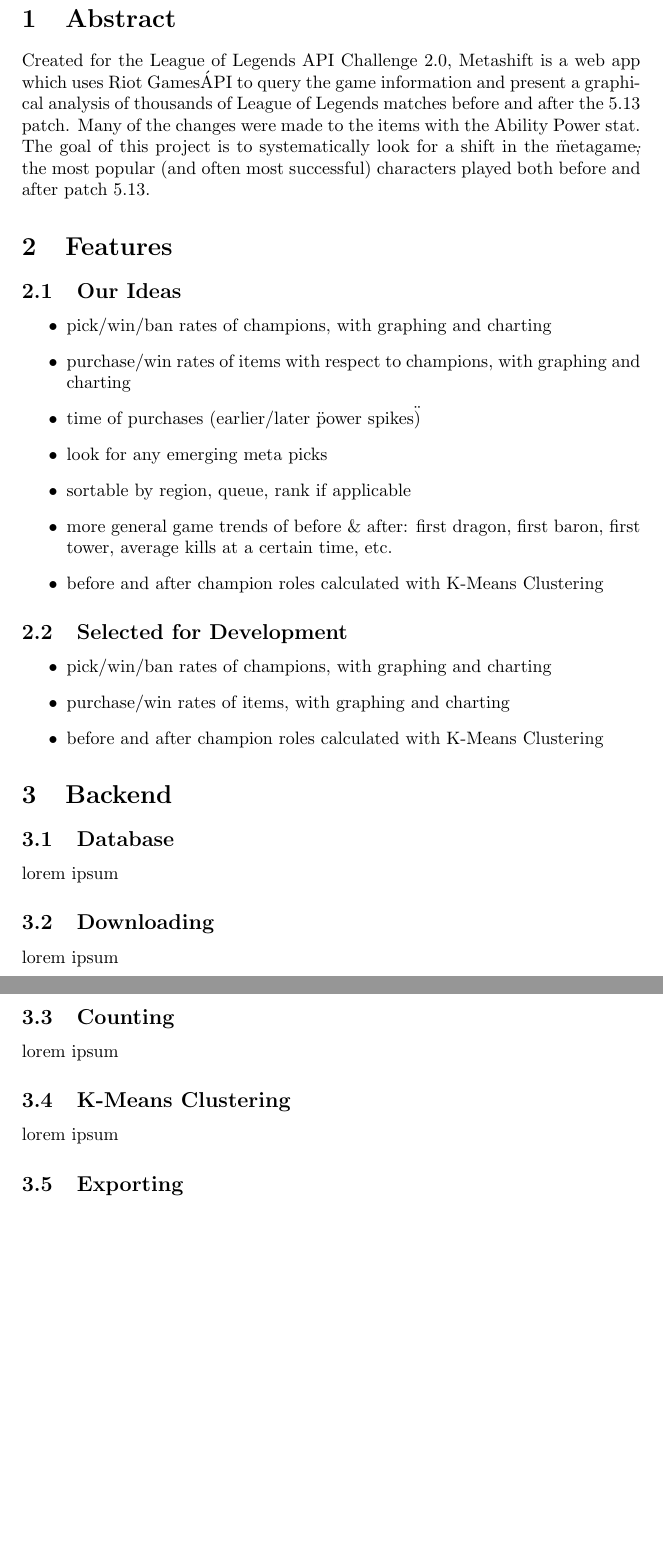
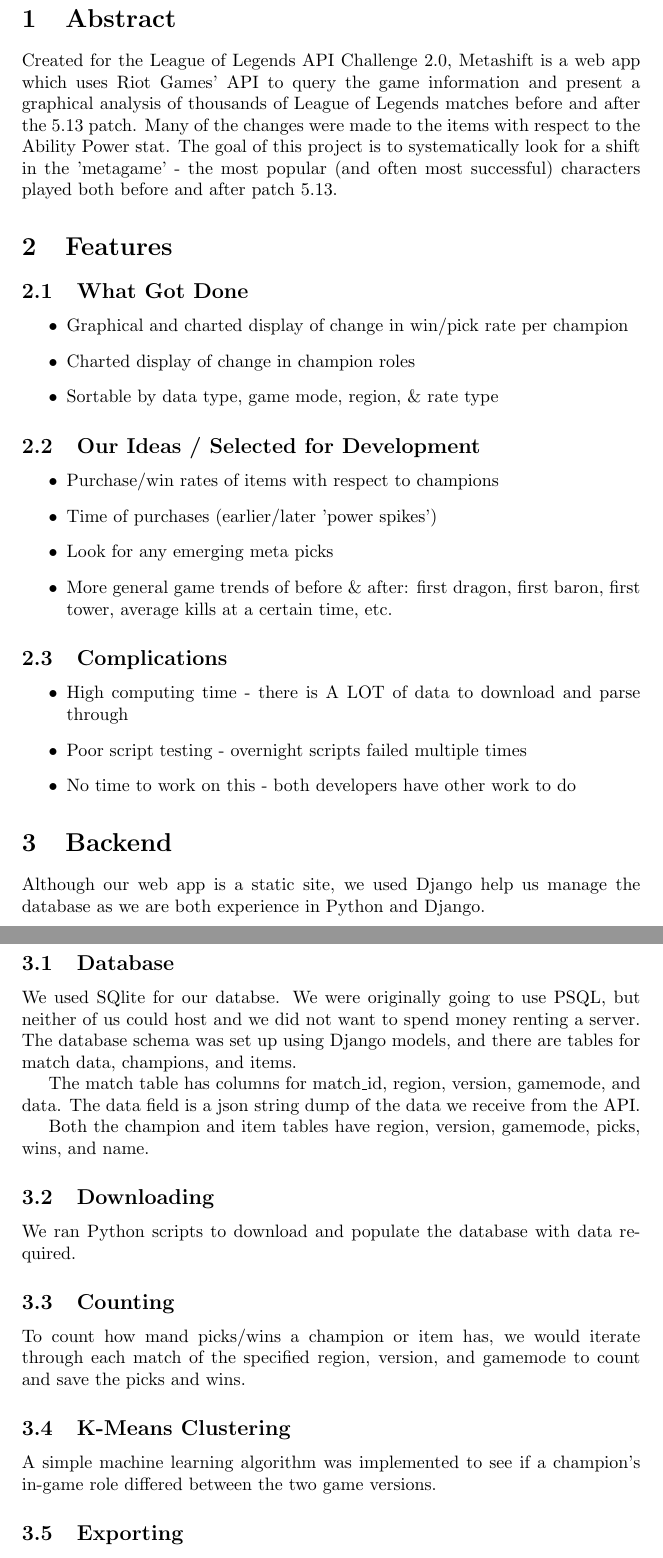
Before and after one commit to DSouzaM/League-New-Meta, a LaTeX document (documentation/newmeta.tex): two parts of pages 3 and 4 of 4, joined at a grey line, cut so that both start at the same text, the shorter picture padded with empty space. Compiled offline with pdfLaTeX.

Commit message:
updated doc

```diff
--- a/documentation/newmeta.tex
+++ b/documentation/newmeta.tex
@@ -21,43 +21,52 @@
 
 \section{Abstract}
 
-Created for the League of Legends API Challenge 2.0, Metashift is a web app which uses Riot Games\'API to query the game information and present a graphical analysis of thousands of League of Legends matches before and after the 5.13 patch. Many of the changes were made to the items with the Ability Power stat. The goal of this project is to systematically look for a shift in the \"metagame\", the most popular (and often most successful) characters played both before and after patch 5.13.
+Created for the League of Legends API Challenge 2.0, Metashift is a web app which uses Riot Games' API to query the game information and present a graphical analysis of thousands of League of Legends matches before and after the 5.13 patch. Many of the changes were made to the items with respect to the Ability Power stat. The goal of this project is to systematically look for a shift in the 'metagame' - the most popular (and often most successful) characters played both before and after patch 5.13.
 
 
 \section{Features}
 
-\subsection{Our Ideas}
+\subsection{What Got Done}
 \begin{itemize}
-    \item pick/win/ban rates of champions, with graphing and charting
-    \item purchase/win rates of items with respect to champions, with graphing and charting
-    \item time of purchases (earlier/later \"power spikes\")
-    \item look for any emerging meta picks
-    \item sortable by region, queue, rank if applicable
-    \item more general game trends of before \& after: first dragon, first baron, first tower, average kills at a certain time, etc.
-    \item before and after champion roles calculated with K-Means Clustering
+    \item Graphical and charted display of change in win/pick rate per champion
+    \item Charted display of change in champion roles
+    \item Sortable by data type, game mode, region, \& rate type
 \end{itemize}
 
-\subsection{Selected for Development}
+\subsection{Our Ideas / Selected for Development}
 \begin{itemize}
-    \item pick/win/ban rates of champions, with graphing and charting
-    \item purchase/win rates of items, with graphing and charting
-    \item before and after champion roles calculated with K-Means Clustering
+    \item Purchase/win rates of items with respect to champions
+    \item Time of purchases (earlier/later 'power spikes')
+    \item Look for any emerging meta picks
+    \item More general game trends of before \& after: first dragon, first baron, first tower, average kills at a certain time, etc.
+\end{itemize}
+
+\subsection{Complications}
+\begin{itemize}
+    \item High computing time - there is A LOT of data to download and parse through
+    \item Poor script testing - overnight scripts failed multiple times
+    \item No time to work on this - both developers have other work to do
 \end{itemize}
 
 
 \section{Backend}
+Although our web app is a static site, we used Django help us manage the database as we are both experience in Python and Django.
 
 \subsection{Database}
-lorem ipsum
+We used SQlite for our databse. We were originally going to use PSQL, but neither of us could host and we did not want to spend money renting a server. The database schema was set up using Django models, and there are tables for match data, champions, and items.
+
+The match table has columns for match\_id, region, version, gamemode, and data. The data field is a json string dump of the data we receive from the API.
+
+Both the champion and item tables have region, version, gamemode, picks, wins, and name.
 
 \subsection{Downloading}
-lorem ipsum
+We ran Python scripts to download and populate the database with data required.
 
 \subsection{Counting}
-lorem ipsum
+To count how mand picks/wins a champion or item has, we would iterate through each match of the specified region, version, and gamemode to count and save the picks and wins.
 
 \subsection{K-Means Clustering}
-lorem ipsum
+A simple machine learning algorithm was implemented to see if a champion's in-game role differed between the two game versions.
 
 \subsection{Exporting}
 lorem ipsum
```
Also changed, not shown: documentation/newmeta.pdf, 2 other files.
